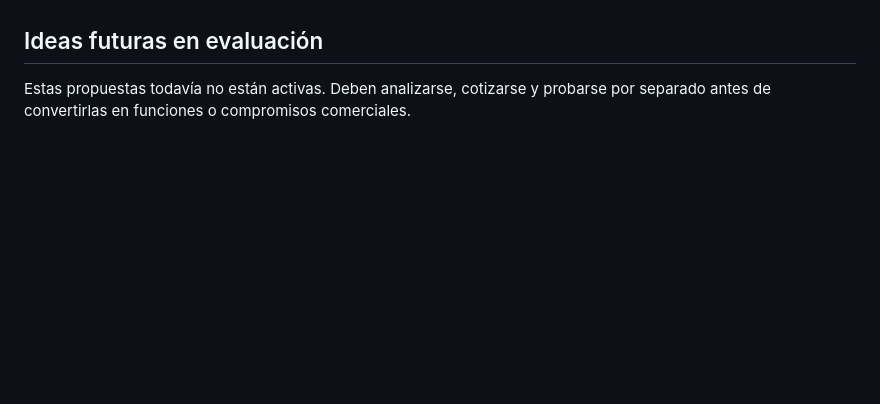
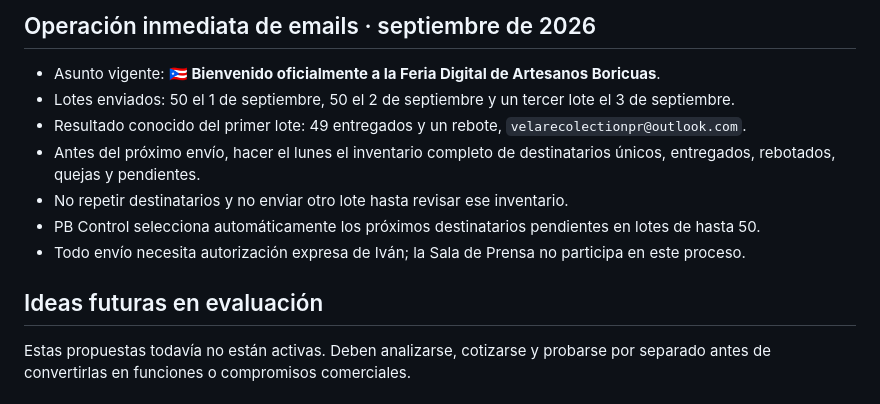
Before and after one commit to ivansoto1964-svg/ivamar-web, a Markdown page: README.md, the part around one of its changes. Drawn GitHub-style; blank space fills up the shorter version.

```diff
--- a/README.md
+++ b/README.md
@@ -39,3 +93,12 @@ La primera versión administrativa vive dentro de **PB Control → Comunicacione
+## Operación inmediata de emails · septiembre de 2026
+
+- Asunto vigente: **🇵🇷 Bienvenido oficialmente a la Feria Digital de Artesanos Boricuas**.
+- Lotes enviados: 50 el 1 de septiembre, 50 el 2 de septiembre y un tercer lote el 3 de septiembre.
+- Resultado conocido del primer lote: 49 entregados y un rebote, `velarecolectionpr@outlook.com`.
+- Antes del próximo envío, hacer el lunes el inventario completo de destinatarios únicos, entregados, rebotados, quejas y pendientes.
+- No repetir destinatarios y no enviar otro lote hasta revisar ese inventario.
+- PB Control selecciona automáticamente los próximos destinatarios pendientes en lotes de hasta 50.
+- Todo envío necesita autorización expresa de Iván; la Sala de Prensa no participa en este proceso.
 
 ## Ideas futuras en evaluación
 
```
Also changed, not shown: other parts of README.md (+58 -4 lines).
